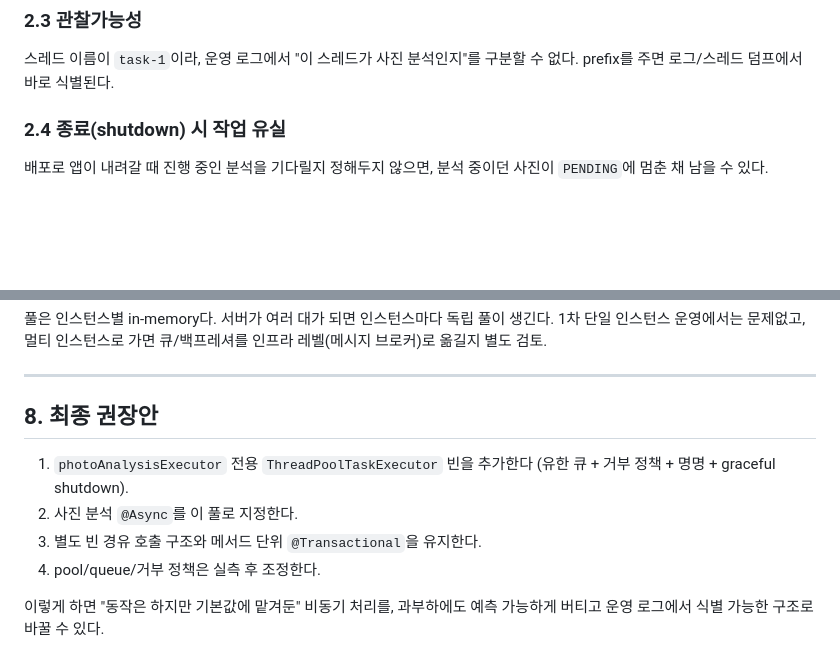
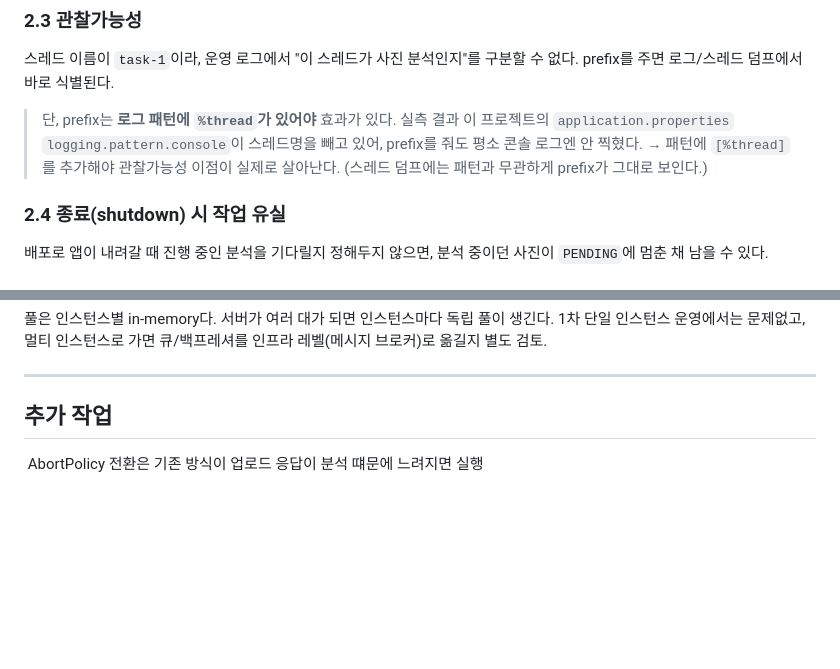
Before and after one commit to so0126/tripflow-ai, a Markdown page: docs/today/backend-photo-analysis-async-executor-plan.md, 2 parts joined by grey strips. Rendered like a GitHub page; blank space fills up the shorter version.

```diff
--- a/docs/today/backend-photo-analysis-async-executor-plan.md
+++ b/docs/today/backend-photo-analysis-async-executor-plan.md
@@ -55,6 +55,8 @@
 ### 2.3 관찰가능성
 
 스레드 이름이 `task-1`이라, 운영 로그에서 "이 스레드가 사진 분석인지"를 구분할 수 없다. prefix를 주면 로그/스레드 덤프에서 바로 식별된다.
+
+> 단, prefix는 **로그 패턴에 `%thread`가 있어야** 효과가 있다. 실측 결과 이 프로젝트의 `application.properties` `logging.pattern.console`이 스레드명을 빼고 있어, prefix를 줘도 평소 콘솔 로그엔 안 찍혔다. → 패턴에 `[%thread]`를 추가해야 관찰가능성 이점이 실제로 살아난다. (스레드 덤프에는 패턴과 무관하게 prefix가 그대로 보인다.)
 
 ### 2.4 종료(shutdown) 시 작업 유실
 
@@ -178,11 +180,6 @@ public void analyzePhotoAndUpdateDb(Long photoId, String contentType, byte[] ima
 
 ---
 
-## 8. 최종 권장안
+## 추가 작업
 
-1. `photoAnalysisExecutor` 전용 `ThreadPoolTaskExecutor` 빈을 추가한다 (유한 큐 + 거부 정책 + 명명 + graceful shutdown).
-2. 사진 분석 `@Async`를 이 풀로 지정한다.
-3. 별도 빈 경유 호출 구조와 메서드 단위 `@Transactional`을 유지한다.
-4. pool/queue/거부 정책은 실측 후 조정한다.
-
-이렇게 하면 "동작은 하지만 기본값에 맡겨둔" 비동기 처리를, 과부하에도 예측 가능하게 버티고 운영 로그에서 식별 가능한 구조로 바꿀 수 있다.
+ AbortPolicy 전환은 기존 방식이 업로드 응답이 분석 떄문에 느려지면 실행
```
Also changed, not shown: other parts of docs/today/backend-photo-analysis-async-executor-plan.md (+8 -8 lines).
